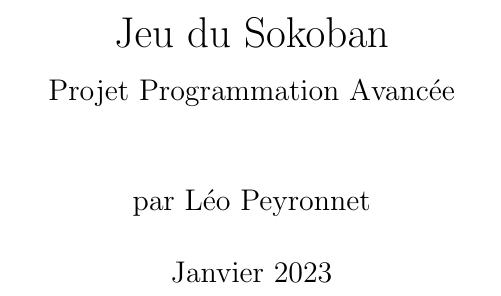
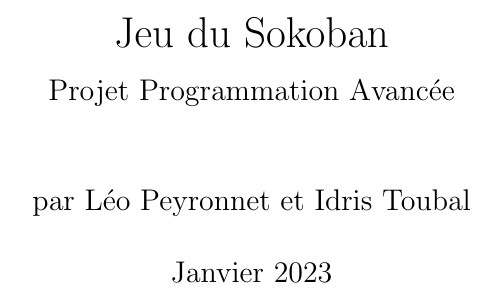
Before and after one commit to LaiPe/sokoban, a LaTeX document (redaction/redac.tex): part of page 1 of 9, cut so that both start at the same text. Compiled offline with pdfLaTeX.

```diff
--- a/redaction/redac.tex
+++ b/redaction/redac.tex
@@ -1,5 +1,5 @@
 \documentclass[10pt,a4paper,french,titlepage]{article}
-\author{par Léo Peyronnet}
+\author{par Léo Peyronnet et Idris Toubal}
 \title{Jeu du Sokoban\\[1ex] \large Projet Programmation Avancée}
 \date{Janvier 2023}
 
```
